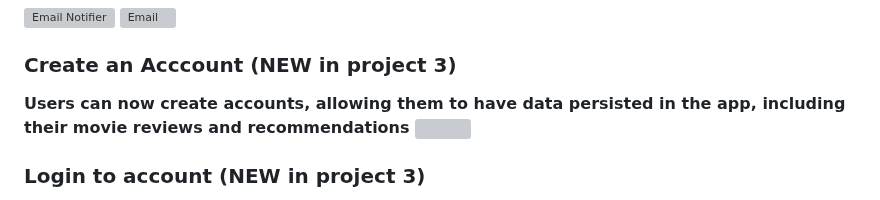
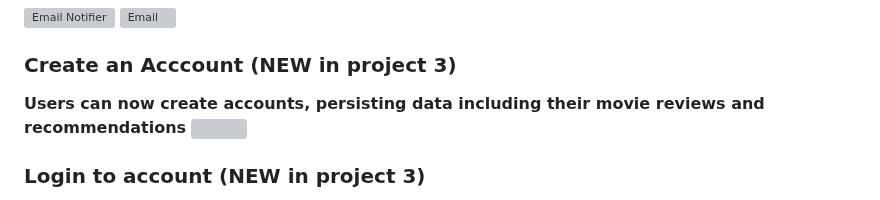
Before and after one commit to ychen-207523/BingeSuggest, a Markdown page: README.md, the part around the change. Rendered like a GitHub page; grey boxes are pictures that could not be loaded.

```diff
--- a/README.md
+++ b/README.md
@@ -72,7 +72,7 @@ PopcornPicks is a user-friendly movie recommender that curates a tailored list o
 </div>
 
 ### Create an Acccount (NEW in project 3)
-**Users can now create accounts, allowing them to have data persisted in the app, including their movie reviews and recommendations**
+**Users can now create accounts, persisting data including their movie reviews and recommendations**
 <img src="https://github.com/brwali/PopcornPicks/blob/master/asset/create_account.gif" width="600" height="375">
 
 ### Login to account (NEW in project 3)
```
